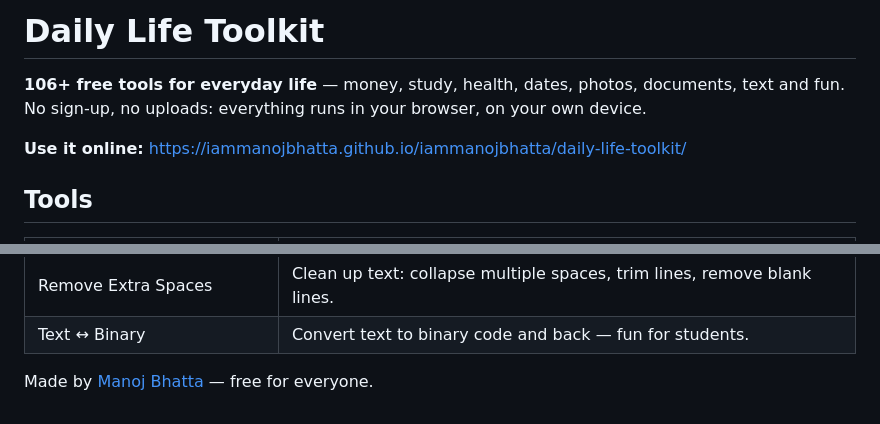
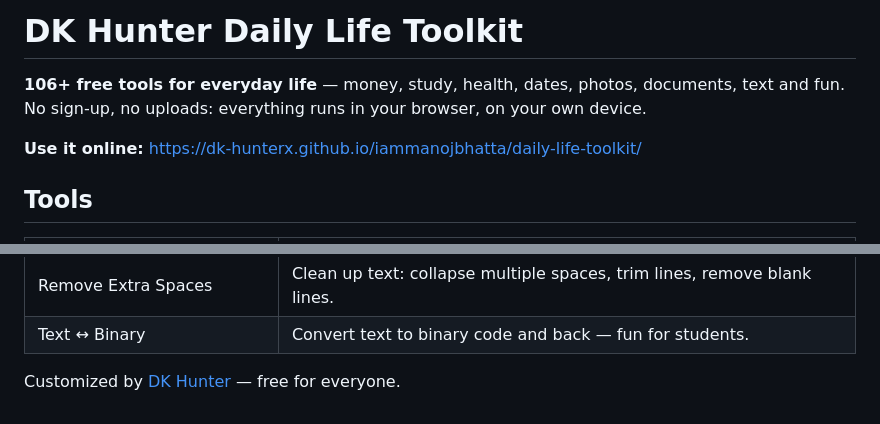
Before and after one commit to Dk-Hunterx/iammanojbhatta, a Markdown page: daily-life-toolkit/README.md, 2 parts joined by grey strips. GitHub-like rendering.

Commit message:
Update toolkit documentation branding

```diff
--- a/daily-life-toolkit/README.md
+++ b/daily-life-toolkit/README.md
@@ -1,8 +1,8 @@
-# Daily Life Toolkit
+# DK Hunter Daily Life Toolkit
 
 **106+ free tools for everyday life** — money, study, health, dates, photos, documents, text and fun. No sign-up, no uploads: everything runs in your browser, on your own device.
 
-**Use it online:** https://iammanojbhatta.github.io/iammanojbhatta/daily-life-toolkit/
+**Use it online:** https://dk-hunterx.github.io/iammanojbhatta/daily-life-toolkit/
 
 ## Tools
 | Tool | What it does |
@@ -114,4 +114,4 @@
 | Remove Extra Spaces | Clean up text: collapse multiple spaces, trim lines, remove blank lines. |
 | Text ↔ Binary | Convert text to binary code and back — fun for students. |
 
-Made by [Manoj Bhatta](https://github.com/iammanojbhatta) — free for everyone.
+Customized by [DK Hunter](https://github.com/Dk-Hunterx) — free for everyone.
```
